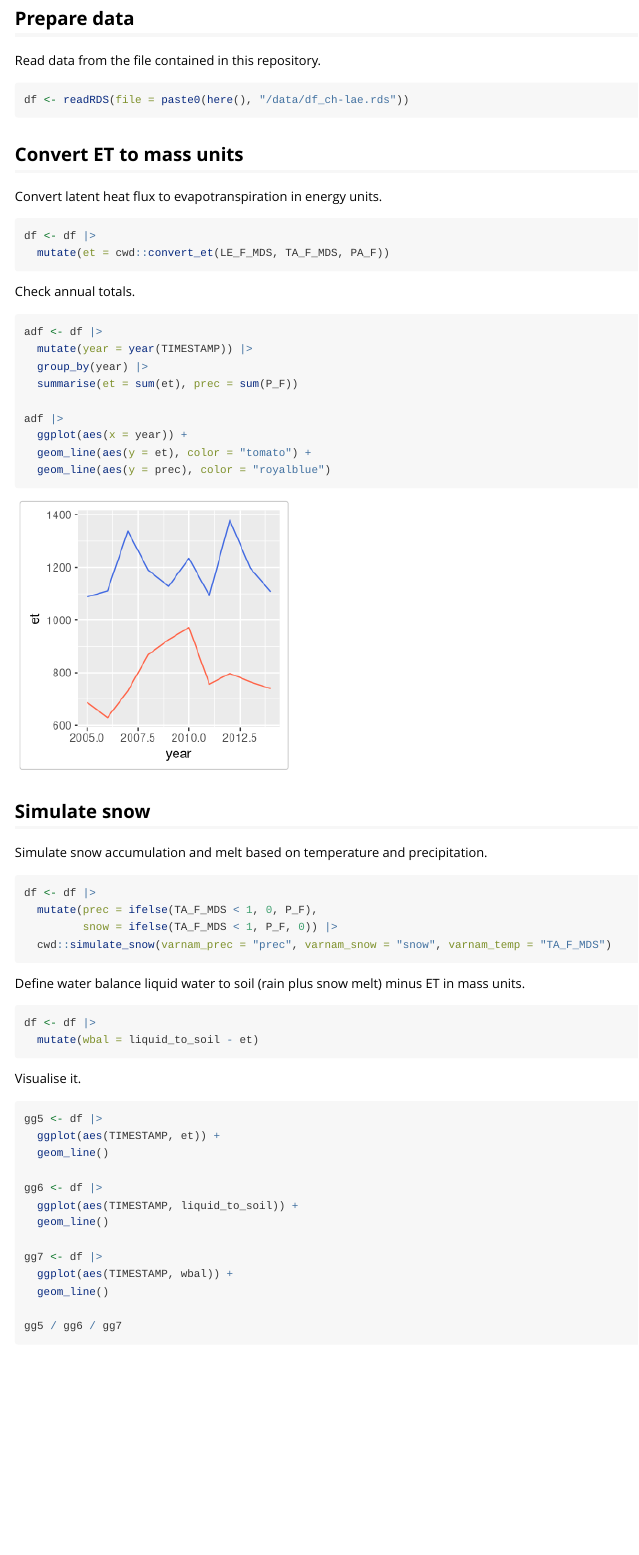
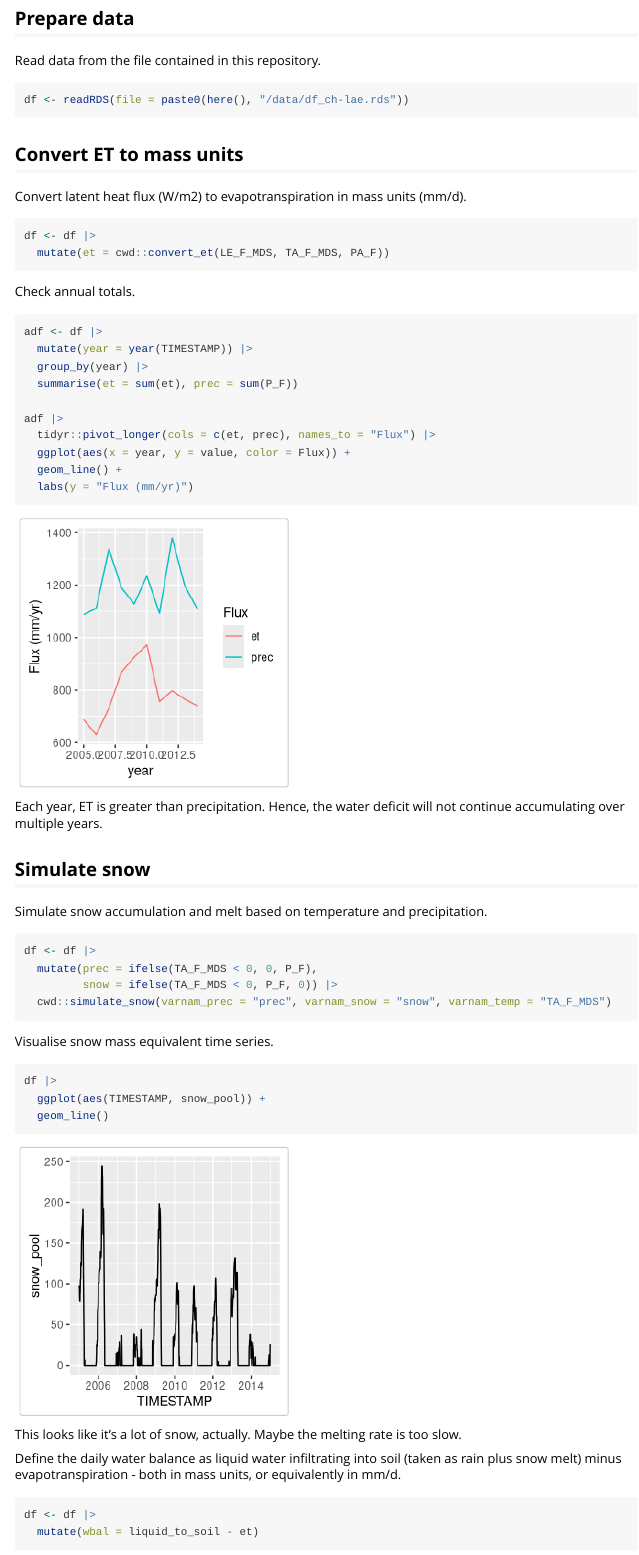
Before and after one commit to geco-bern/cwd, an R Markdown document (vignettes/cwd_example.Rmd): the page in a window 1100 px wide, from 960 px down. Rendered offline with R 4.5, knitr and Pandoc, with nearby package versions; some code elsewhere in the file could not run offline.

Commit message:
revised vignette text

````diff
--- a/vignettes/cwd_example.Rmd
+++ b/vignettes/cwd_example.Rmd
@@ -35,7 +35,7 @@ df <- readRDS(file = paste0(here(), "/data/df_ch-lae.rds"))
 
 ## Convert ET to mass units
 
-Convert latent heat flux to evapotranspiration in energy units.
+Convert latent heat flux (W/m2) to evapotranspiration in mass units (mm/d).
 ```{r}
 df <- df |>
   mutate(et = cwd::convert_et(LE_F_MDS, TA_F_MDS, PA_F))
@@ -49,22 +49,32 @@ adf <- df |>
   summarise(et = sum(et), prec = sum(P_F))
 
 adf |>
-  ggplot(aes(x = year)) +
-  geom_line(aes(y = et), color = "tomato") +
-  geom_line(aes(y = prec), color = "royalblue")
+  tidyr::pivot_longer(cols = c(et, prec), names_to = "Flux") |>
+  ggplot(aes(x = year, y = value, color = Flux)) +
+  geom_line() +
+  labs(y = "Flux (mm/yr)")
 ```
+Each year, ET is greater than precipitation. Hence, the water deficit will not continue accumulating over multiple years.
 
 ## Simulate snow
 
 Simulate snow accumulation and melt based on temperature and precipitation.
 ```{r}
 df <- df |>
-  mutate(prec = ifelse(TA_F_MDS < 1, 0, P_F),
-         snow = ifelse(TA_F_MDS < 1, P_F, 0)) |>
+  mutate(prec = ifelse(TA_F_MDS < 0, 0, P_F),
+         snow = ifelse(TA_F_MDS < 0, P_F, 0)) |>
   cwd::simulate_snow(varnam_prec = "prec", varnam_snow = "snow", varnam_temp = "TA_F_MDS")
 ```
 
-Define water balance liquid water to soil (rain plus snow melt) minus ET in mass units.
+Visualise snow mass equivalent time series.
+```{r}
+df |>
+  ggplot(aes(TIMESTAMP, snow_pool)) +
+  geom_line()
+```
+This looks like it's a lot of snow, actually. Maybe the melting rate is too slow.
+
+Define the daily water balance as liquid water infiltrating into soil (taken as rain plus snow melt) minus evapotranspiration - both in mass units, or equivalently in mm/d.
 ```{r}
 df <- df |>
   mutate(wbal = liquid_to_soil - et)
````
Also changed, not shown: data/df_ch-lae.rds, vignettes/cwd_example.Rmd (16 more changed lines).
